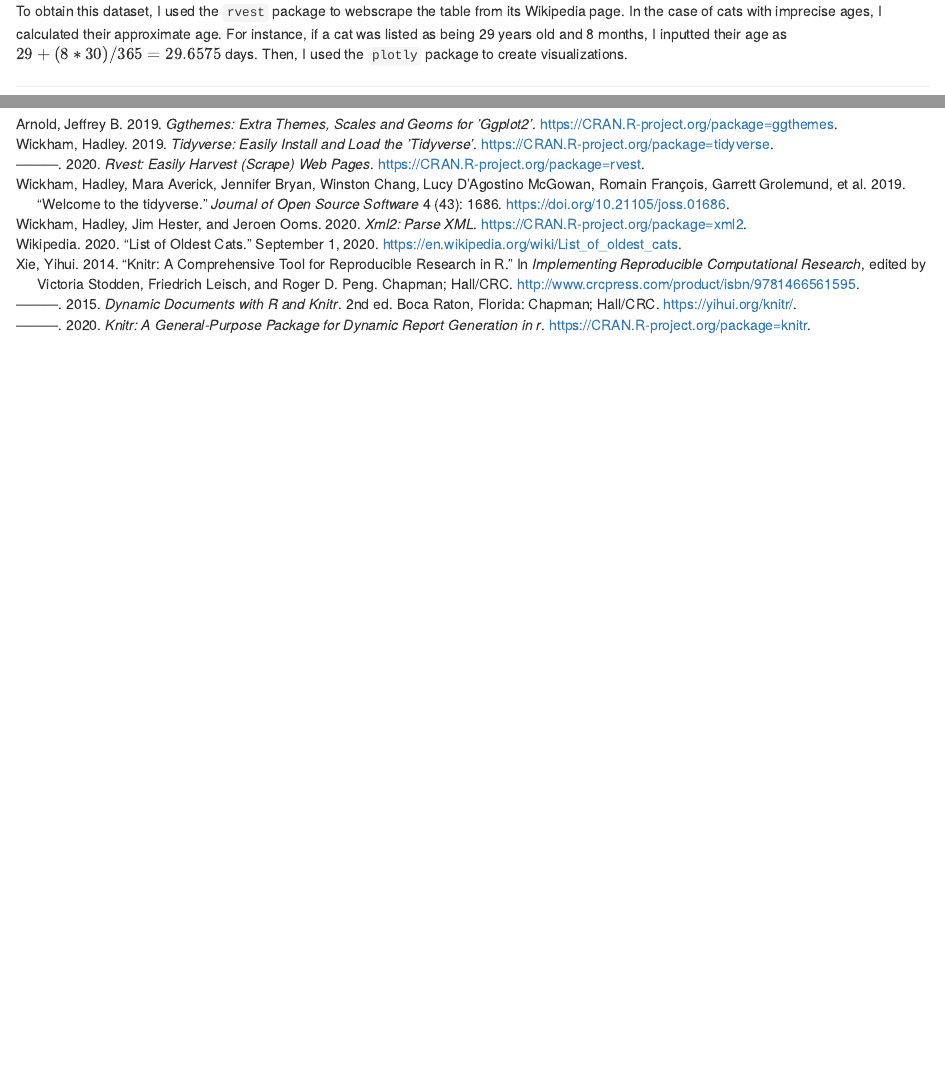
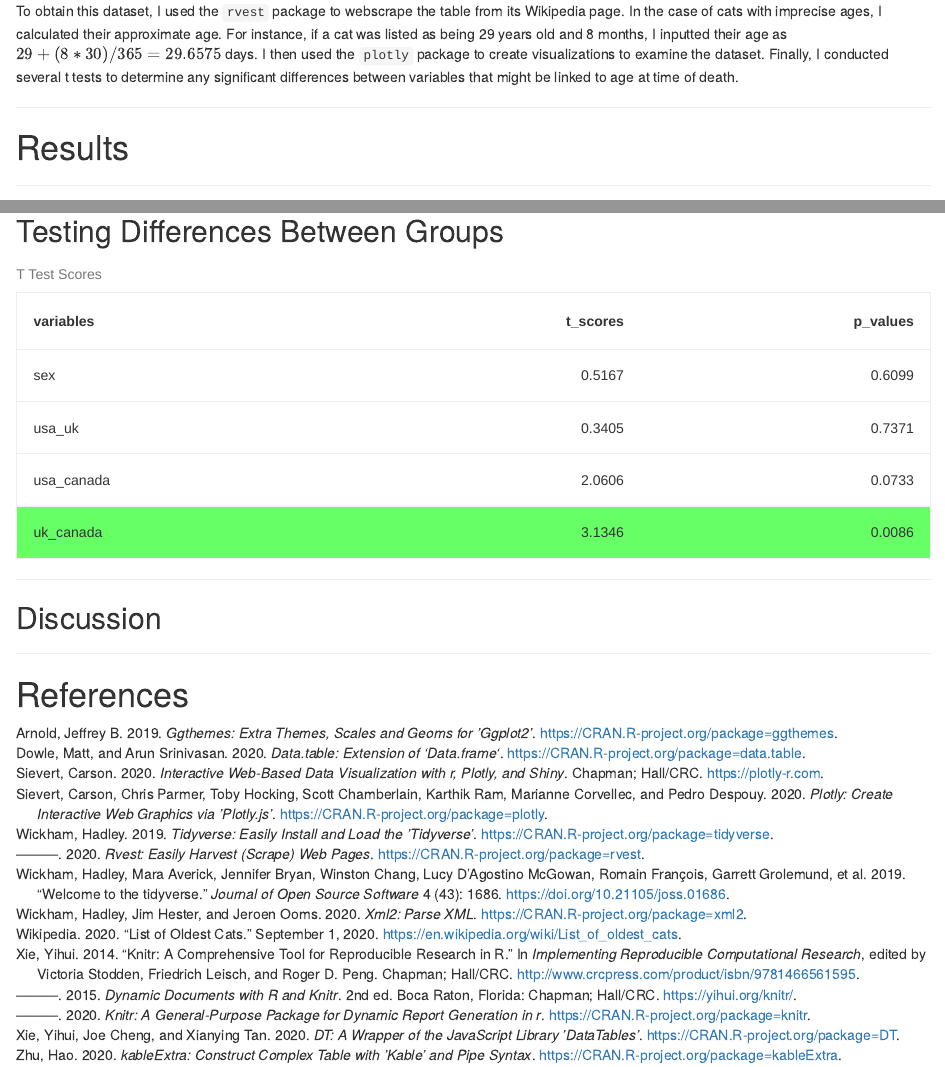
Before and after one commit to rachelbellflowers/cats, an R Markdown document (analysis.Rmd): the page in a window 1100 px wide, from 390 px down before the commit and from 400 px down after it, so that both start at the same text, and a second part further down, joined at a grey line. Rendered offline with R 4.5, knitr and Pandoc, with nearby package versions; some code elsewhere in the file could not run offline.

Commit message:
Added table, wrote descriptions, etc.

````diff
--- a/analysis.Rmd
+++ b/analysis.Rmd
@@ -53,5 +57,9 @@ This is an analysis of an unofficial list from [Wikipedia](https://en.wikipedia.
 
-To obtain this dataset, I used the `rvest` package to webscrape the table from its Wikipedia page. In the case of cats with imprecise ages, I calculated their approximate age. For instance, if a cat was listed as being 29 years old and 8 months, I inputted their age as $29 + (8 * 30 )/365 = 29.6575$ days. Then, I used the `plotly` package to create visualizations.
+To obtain this dataset, I used the `rvest` package to webscrape the table from its Wikipedia page. In the case of cats with imprecise ages, I calculated their approximate age. For instance, if a cat was listed as being 29 years old and 8 months, I inputted their age as $29 + (8 * 30 )/365 = 29.6575$ days. I then used the `plotly` package to create visualizations to examine the dataset. Finally, I conducted several t tests to determine any significant differences between variables that might be linked to age at time of death.
+
+---
+
+# Results
 
 ---
 
@@ -153,15 +173,35 @@ var.test(males, females) # > 0.05
 t.test(males, females, var.equal = TRUE) # t = 0.51665, p = 0.6099
 
 var.test(us, uk) # > 0.05
-t.test(us, uk, var.equal = TRUE) # t = 0.34046, p > 0.05
+t.test(us, uk, var.equal = TRUE) # t = 0.34046, p = 0.7371
 
 var.test(us, can) # < 0.05
-t.test(us, can, var.equal = FALSE) # t = 2.0606, p > 0.05
+t.test(us, can, var.equal = FALSE) # t = 2.0606, p = 0.07329
 
 var.test(uk, can) # < 0.05
-t.test(uk, can, var.equal = FALSE) # t = 3.1346, p < 0.05
+t.test(uk, can, var.equal = FALSE) # t = 3.1346, p = 0.008618
 ```
 
+## Testing Differences Between Groups
 
 
+```{r results='asis'}
+variables <- c("sex", "usa_uk", "usa_canada", "uk_canada")
+t_scores <- c(0.5167, 0.3405, 2.0606, 3.1346)
+p_values <- c(0.6099, 0.7371, 0.0733, 0.0086)
+
+t_tests <- data.table(variables, t_scores, p_values)
+
+values_table <- kable(t_tests, caption = "T Test Scores")
+
+values_table %>%
+  row_spec(4, background = "#66ff66") %>%
+  kable_material()
+```
+---
+
+## Discussion
+
+---
+
 # References
--- a/references.bib
+++ b/references.bib
@@ -1,3 +1,19 @@
+@Manual{R-data.table,
+  title = {data.table: Extension of `data.frame`},
+  author = {Matt Dowle and Arun Srinivasan},
+  year = {2020},
+  note = {R package version 1.13.0},
+  url = {https://CRAN.R-project.org/package=data.table},
+}
+
+@Manual{R-DT,
+  title = {DT: A Wrapper of the JavaScript Library 'DataTables'},
+  author = {Yihui Xie and Joe Cheng and Xianying Tan},
+  year = {2020},
+  note = {R package version 0.15},
+  url = {https://CRAN.R-project.org/package=DT},
+}
+
 @Manual{R-ggthemes,
   title = {ggthemes: Extra Themes, Scales and Geoms for 'ggplot2'},
   author = {Jeffrey B. Arnold},
@@ -6,12 +22,28 @@
   url = {https://CRAN.R-project.org/package=ggthemes},
 }
 
+@Manual{R-kableExtra,
+  title = {kableExtra: Construct Complex Table with 'kable' and Pipe Syntax},
+  author = {Hao Zhu},
+  year = {2020},
+  note = {R package version 1.2.1},
+  url = {https://CRAN.R-project.org/package=kableExtra},
+}
+
 @Manual{R-knitr,
   title = {knitr: A General-Purpose Package for Dynamic Report Generation in R},
   author = {Yihui Xie},
   year = {2020},
   note = {R package version 1.29},
   url = {https://CRAN.R-project.org/package=knitr},
+}
+
+@Manual{R-plotly,
+  title = {plotly: Create Interactive Web Graphics via 'plotly.js'},
+  author = {Carson Sievert and Chris Parmer and Toby Hocking and Scott Chamberlain and Karthik Ram and Marianne Corvellec and Pedro Despouy},
+  year = {2020},
+  note = {R package version 4.9.2.1},
+  url = {https://CRAN.R-project.org/package=plotly},
 }
 
 @Manual{R-rvest,
@@ -60,6 +92,15 @@
   url = {http://www.crcpress.com/product/isbn/9781466561595},
 }
 
+@Book{plotly2020,
+  author = {Carson Sievert},
+  title = {Interactive Web-Based Data Visualization with R, plotly, and shiny},
+  publisher = {Chapman and Hall/CRC},
+  year = {2020},
+  isbn = {9781138331457},
+  url = {https://plotly-r.com},
+}
+
 @Article{tidyverse2019,
   title = {Welcome to the {tidyverse}},
   author = {Hadley Wickham and Mara Averick and Jennifer Bryan and Winston Chang and Lucy D'Agostino McGowan and Romain François and Garrett Grolemund and Alex Hayes and Lionel Henry and Jim Hester and Max Kuhn and Thomas Lin Pedersen and Evan Miller and Stephan Milton Bache and Kirill Müller and Jeroen Ooms and David Robinson and Dana Paige Seidel and Vitalie Spinu and Kohske Takahashi and Davis Vaughan and Claus Wilke and Kara Woo and Hiroaki Yutani},
````
Also changed, not shown: analysis.md, analysis.Rmd (22 more changed lines), 2 other files.
